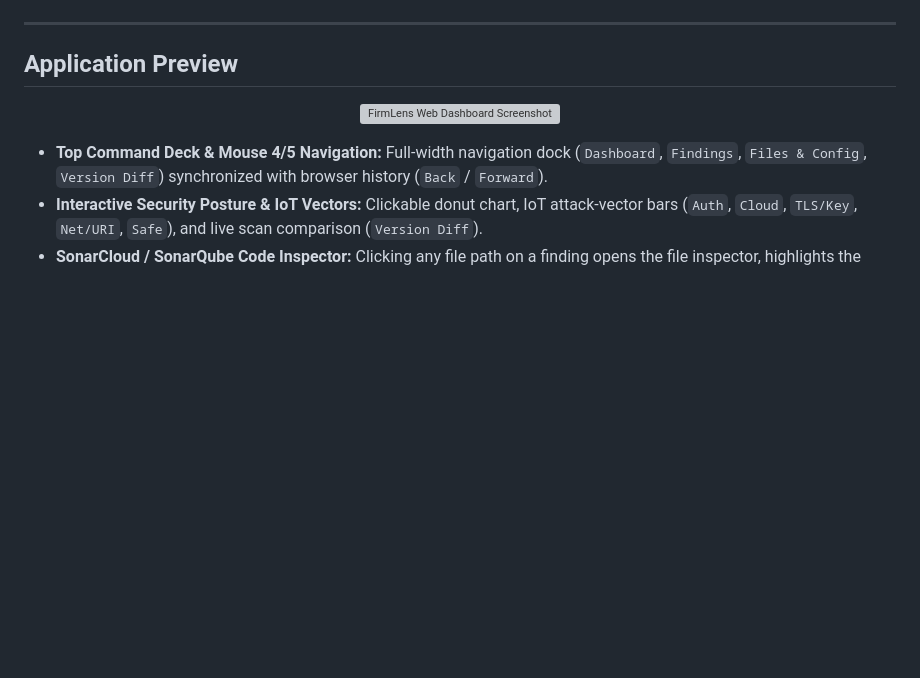
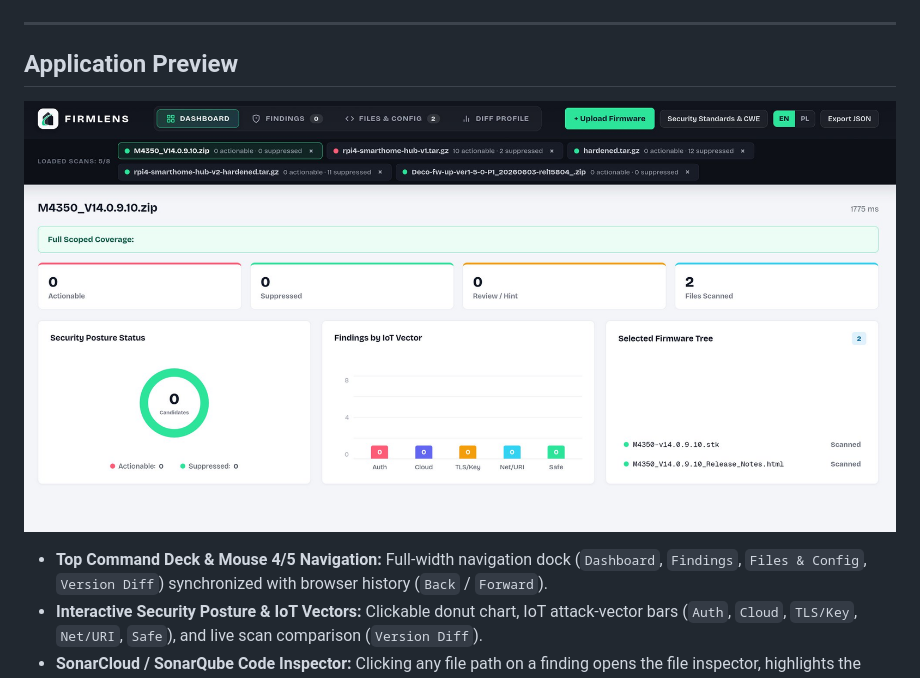
Before and after one commit to Niutaq/FirmLens, a Markdown page: README.md, the part around the change. GitHub-like rendering; pictures changed too: docs/assets/dashboard-preview.jpg; blank space fills up the shorter version; grey boxes are pictures that could not be loaded.

Commit message:
Update README application preview screenshot

```diff
--- a/README.md
+++ b/README.md
@@ -31,7 +31,7 @@ Built as an MSc cybersecurity research platform, FirmLens combines an independen
 ## Application Preview
 
 <p align="center">
-  <img src="docs/assets/dashboard-preview.svg" alt="FirmLens Web Dashboard Screenshot" width="100%" />
+  <img src="docs/assets/dashboard-preview.jpg" alt="FirmLens Web Dashboard Screenshot" width="100%" />
 </p>
 
 * **Top Command Deck & Mouse 4/5 Navigation:** Full-width navigation dock (`Dashboard`, `Findings`, `Files & Config`, `Version Diff`) synchronized with browser history (`Back` / `Forward`).
```
Also changed, not shown: 1 other file.
